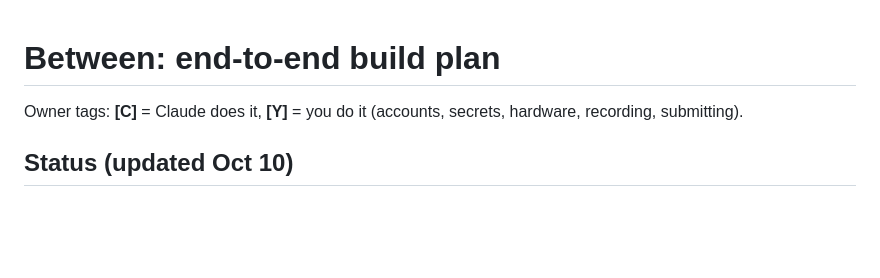
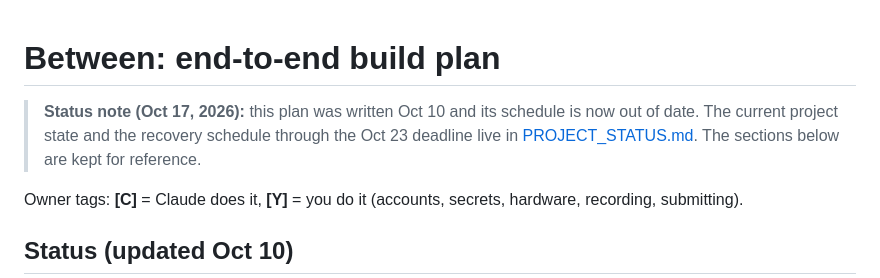
Before and after one commit to Abrar5510/between, a Markdown page: BUILD_PLAN.md, the part around the change. Rendered like a GitHub page; blank space fills up the shorter version.

```diff
--- a/BUILD_PLAN.md
+++ b/BUILD_PLAN.md
@@ -1,4 +1,6 @@
 # Between: end-to-end build plan
+
+> **Status note (Oct 17, 2026):** this plan was written Oct 10 and its schedule is now out of date. The current project state and the recovery schedule through the Oct 23 deadline live in [PROJECT_STATUS.md](PROJECT_STATUS.md). The sections below are kept for reference.
 
 Owner tags: **[C]** = Claude does it, **[Y]** = you do it (accounts, secrets, hardware, recording, submitting).
 
```
Also changed, not shown: PROJECT_STATUS.md (added, +237 -0 lines).
